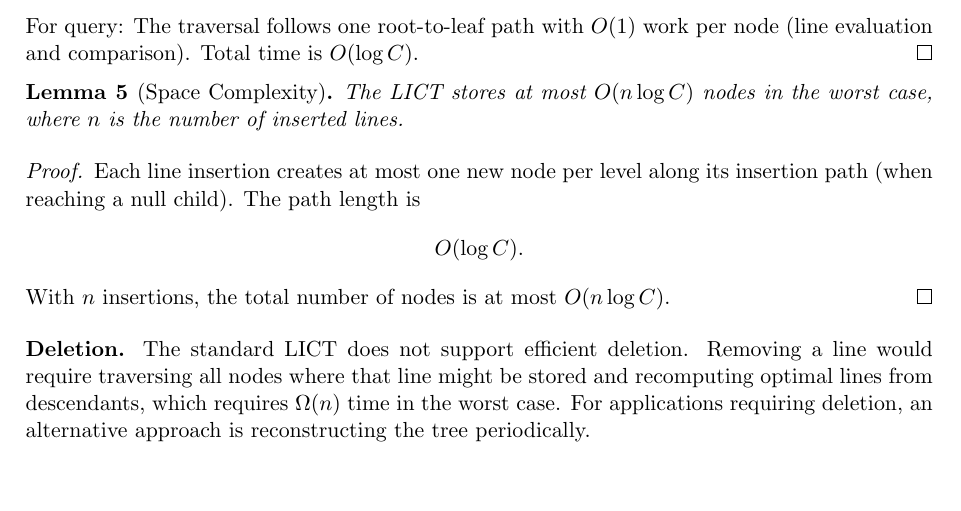
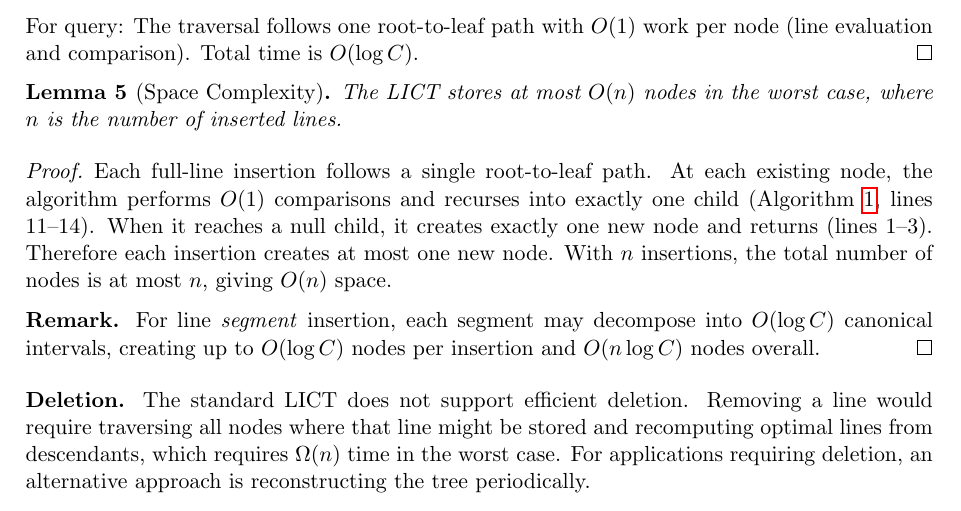
Before and after one commit to chnlich/lichao-tree, a LaTeX paper (doc/report.tex): part of page 8 of 12, cut so that both start at the same text, the shorter picture padded with empty space. Compiled offline with pdfLaTeX.

Commit message:
Fix Space Complexity lemma: O(n log C) → O(n) for full-line insertion
Each full-line insertion reaches at most one null child, creating at most
one new node (Algorithm 1, lines 1-3). The previous proof incorrectly
counted nodes visited (O(log C) per insertion) rather than nodes created
(at most 1 per insertion). Added remark noting O(n log C) applies to
line segment insertion.

Co-Authored-By: Claude Opus 4.6 <noreply@anthropic.com>

```diff
--- a/doc/report.tex
+++ b/doc/report.tex
@@ -453,15 +453,13 @@ For query: The traversal follows one root-to-leaf path with $O(1)$ work per node
 \end{proof}
 
 \begin{lemma}[Space Complexity]\label{lem:space-complexity}
-The LICT stores at most $O(n \log C)$ nodes in the worst case, where $n$ is the number of inserted lines.
+The LICT stores at most $O(n)$ nodes in the worst case, where $n$ is the number of inserted lines.
 \end{lemma}
 
 \begin{proof}
-Each line insertion creates at most one new node per level along its insertion path (when reaching a null child). The path length is
-\[
-O(\log C).
-\]
-With $n$ insertions, the total number of nodes is at most $O(n \log C)$.
+Each full-line insertion follows a single root-to-leaf path. At each existing node, the algorithm performs $O(1)$ comparisons and recurses into exactly one child (Algorithm~\ref{alg:insert}, lines 11--14). When it reaches a null child, it creates exactly one new node and returns (lines 1--3). Therefore each insertion creates at most one new node. With $n$ insertions, the total number of nodes is at most $n$, giving $O(n)$ space.
+
+\textbf{Remark.} For line \emph{segment} insertion, each segment may decompose into $O(\log C)$ canonical intervals, creating up to $O(\log C)$ nodes per insertion and $O(n \log C)$ nodes overall.
 \end{proof}
 
 \textbf{Deletion.} The standard LICT does not support efficient deletion. Removing a line would require traversing all nodes where that line might be stored and recomputing optimal lines from descendants, which requires $\Omega(n)$ time in the worst case. For applications requiring deletion, an alternative approach is reconstructing the tree periodically.
```
